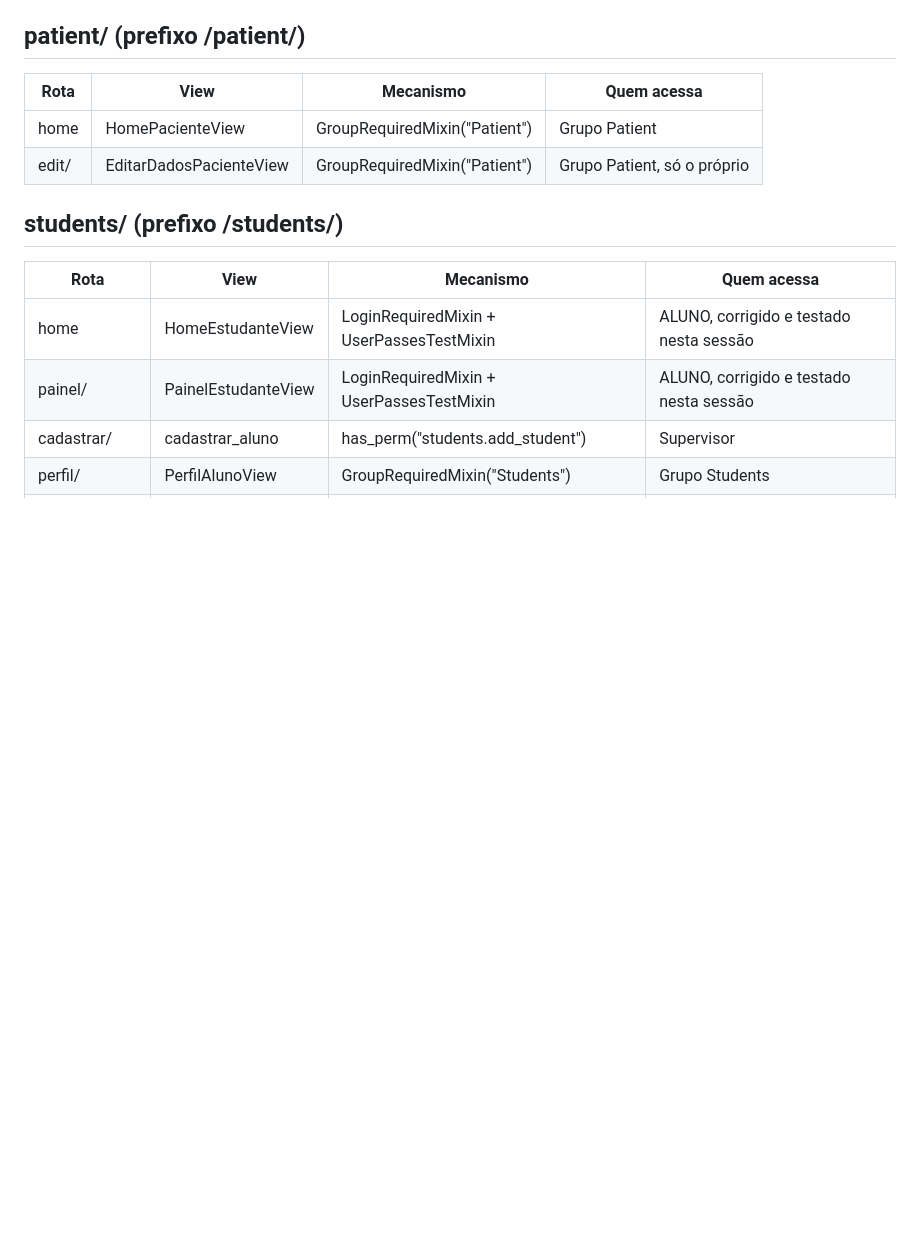
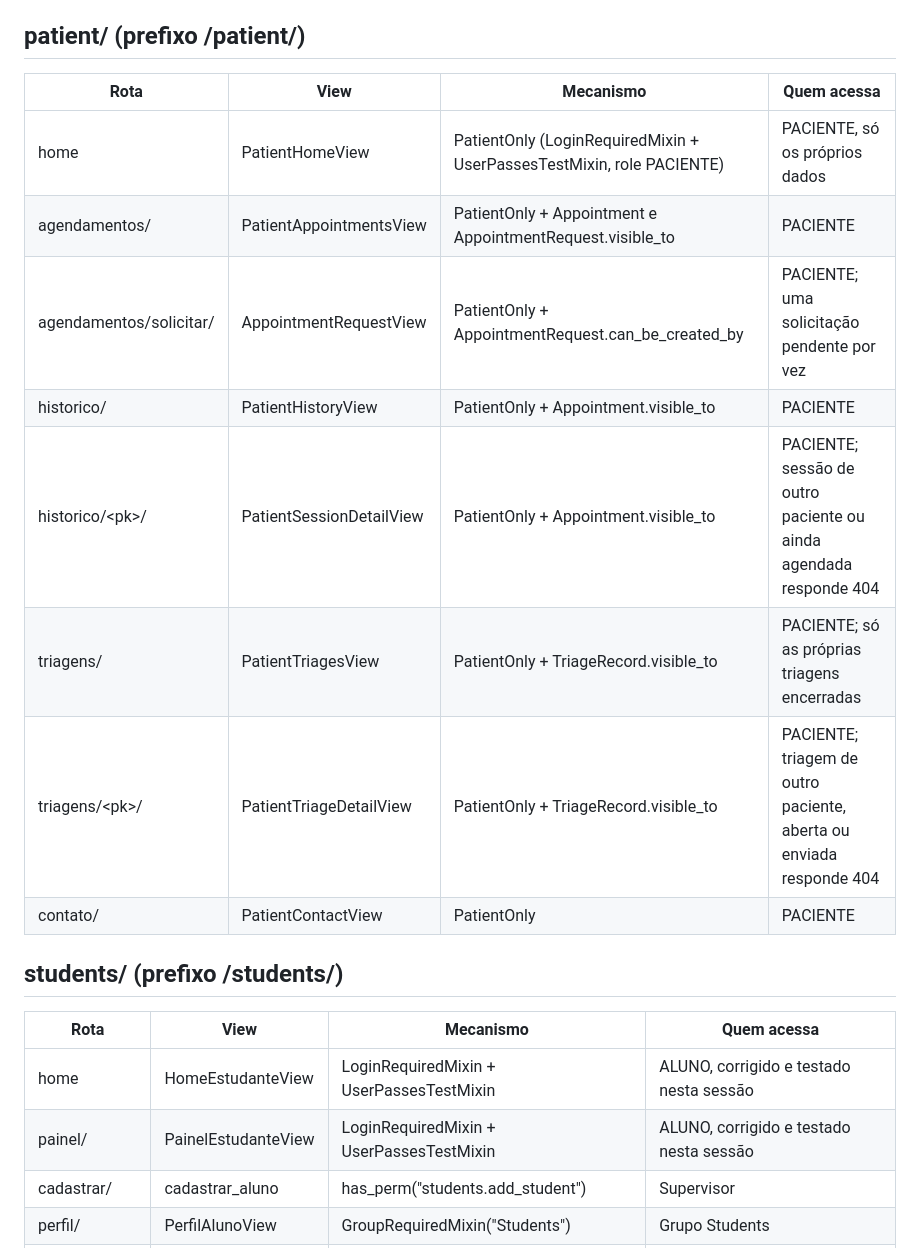
Before and after one commit to AndersonCRodrigues/SEP, a Markdown page: docs/mapa_rota_permisao.md, the part around one of its changes. GitHub-like rendering; blank space fills up the shorter version.

```diff
--- a/docs/mapa_rota_permisao.md
+++ b/docs/mapa_rota_permisao.md
@@ -30,8 +40,14 @@ O projeto usa quatro mecanismos diferentes para controlar acesso, o que já é a
 
 | Rota | View | Mecanismo | Quem acessa |
 |---|---|---|---|
-| home | HomePacienteView | GroupRequiredMixin("Patient") | Grupo Patient |
-| edit/ | EditarDadosPacienteView | GroupRequiredMixin("Patient") | Grupo Patient, só o próprio |
+| home | PatientHomeView | PatientOnly (LoginRequiredMixin + UserPassesTestMixin, role PACIENTE) | PACIENTE, só os próprios dados |
+| agendamentos/ | PatientAppointmentsView | PatientOnly + Appointment e AppointmentRequest.visible_to | PACIENTE |
+| agendamentos/solicitar/ | AppointmentRequestView | PatientOnly + AppointmentRequest.can_be_created_by | PACIENTE; uma solicitação pendente por vez |
+| historico/ | PatientHistoryView | PatientOnly + Appointment.visible_to | PACIENTE |
+| historico/\<pk\>/ | PatientSessionDetailView | PatientOnly + Appointment.visible_to | PACIENTE; sessão de outro paciente ou ainda agendada responde 404 |
+| triagens/ | PatientTriagesView | PatientOnly + TriageRecord.visible_to | PACIENTE; só as próprias triagens encerradas |
+| triagens/\<pk\>/ | PatientTriageDetailView | PatientOnly + TriageRecord.visible_to | PACIENTE; triagem de outro paciente, aberta ou enviada responde 404 |
+| contato/ | PatientContactView | PatientOnly | PACIENTE |
 
 ## students/ (prefixo /students/)
 
```
Also changed, not shown: other parts of docs/mapa_rota_permisao.md (+17 -7 lines).
